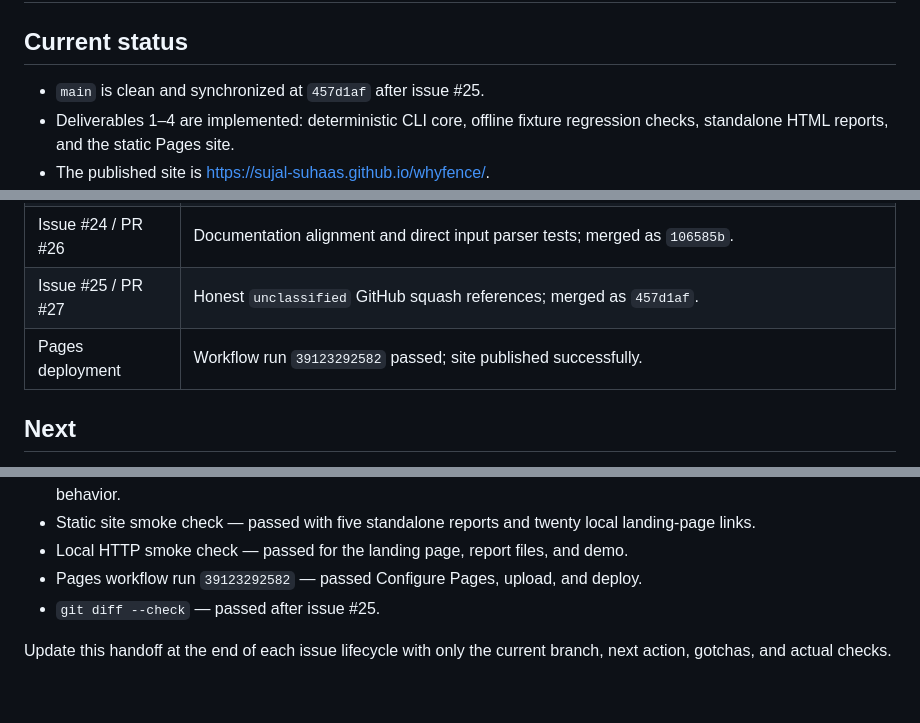
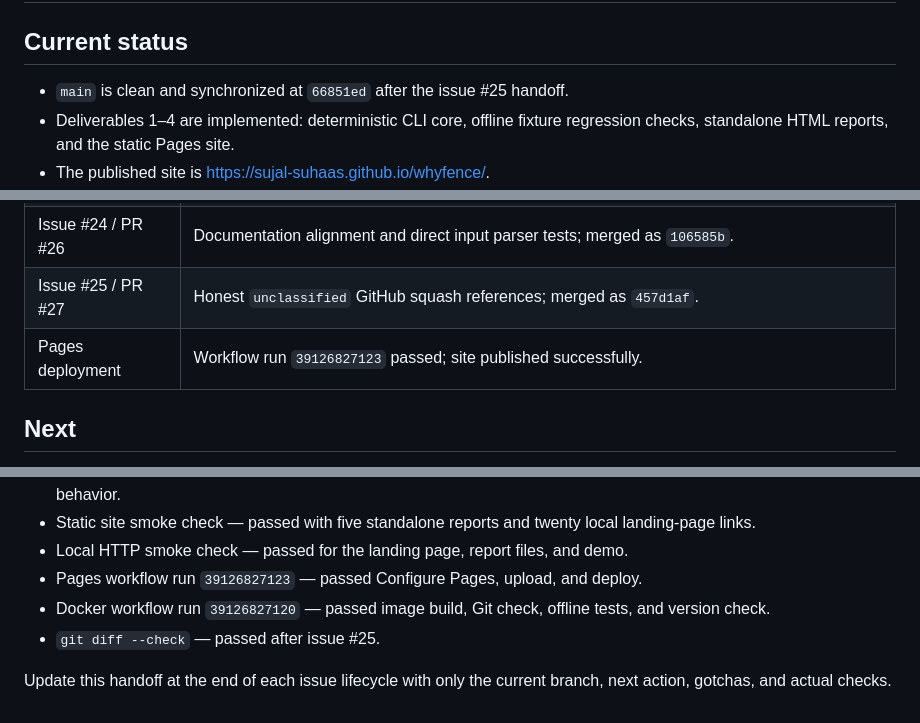
Before and after one commit to sujal-suhaas/whyfence, a Markdown page: docs/Handoff.md, 3 parts joined by grey strips. Rendered like a GitHub page.

Commit message:
docs: record final workflow verification

```diff
--- a/docs/Handoff.md
+++ b/docs/Handoff.md
@@ -2,7 +2,7 @@
 
 ## Current status
 
-- `main` is clean and synchronized at `457d1af` after issue #25.
+- `main` is clean and synchronized at `66851ed` after the issue #25 handoff.
 - Deliverables 1–4 are implemented: deterministic CLI core, offline fixture
   regression checks, standalone HTML reports, and the static Pages site.
 - The published site is <https://sujal-suhaas.github.io/whyfence/>.
@@ -18,7 +18,7 @@
 | Issue #22 / PR #23 | Pages enablement fix; merged as `7075929`. |
 | Issue #24 / PR #26 | Documentation alignment and direct input parser tests; merged as `106585b`. |
 | Issue #25 / PR #27 | Honest `unclassified` GitHub squash references; merged as `457d1af`. |
-| Pages deployment | Workflow run `39123292582` passed; site published successfully. |
+| Pages deployment | Workflow run `39126827123` passed; site published successfully. |
 
 ## Next
 
@@ -73,7 +73,9 @@
 - Static site smoke check — passed with five standalone reports and twenty local
   landing-page links.
 - Local HTTP smoke check — passed for the landing page, report files, and demo.
-- Pages workflow run `39123292582` — passed Configure Pages, upload, and deploy.
+- Pages workflow run `39126827123` — passed Configure Pages, upload, and deploy.
+- Docker workflow run `39126827120` — passed image build, Git check, offline
+  tests, and version check.
 - `git diff --check` — passed after issue #25.
 
 Update this handoff at the end of each issue lifecycle with only the current
```
